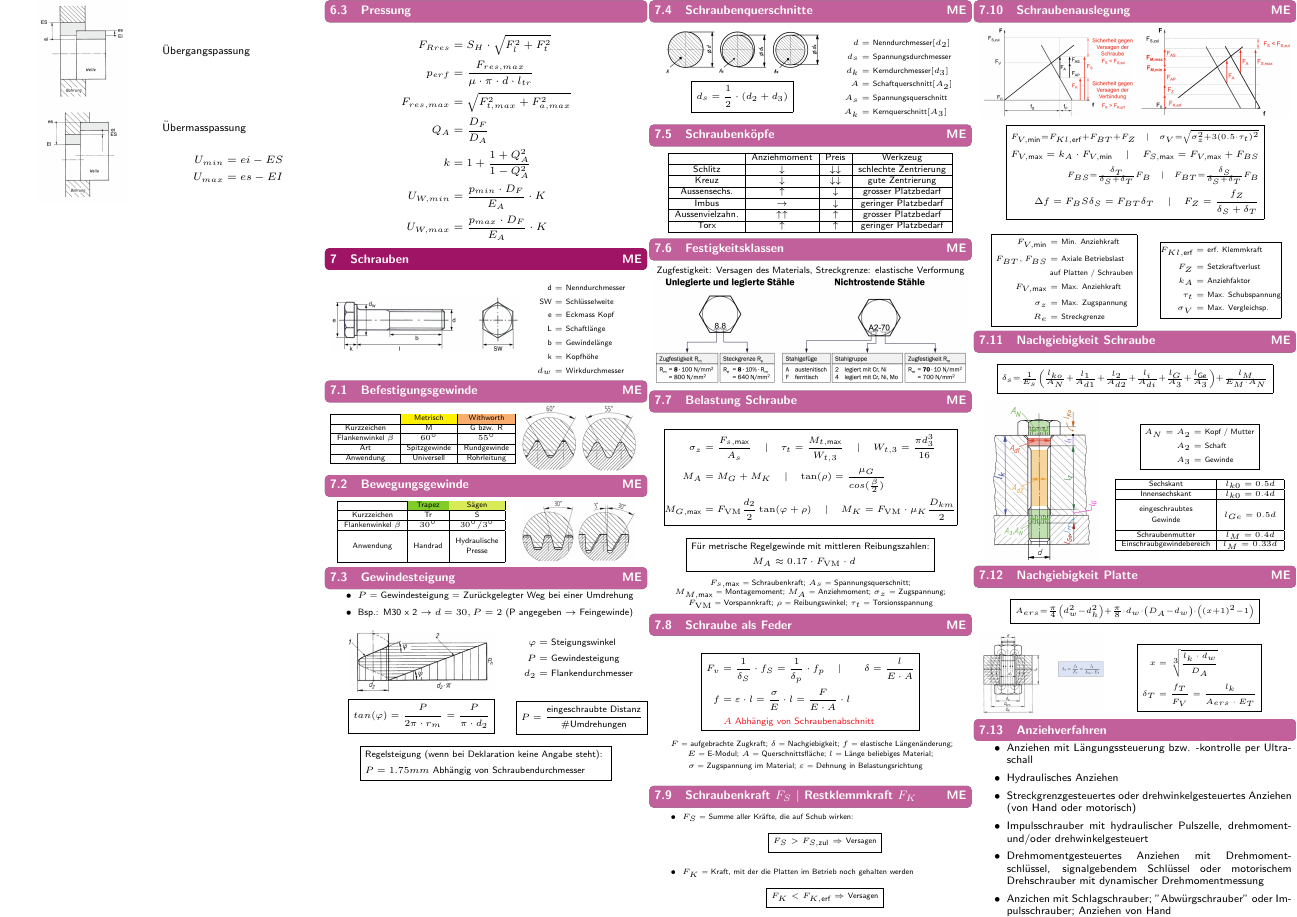
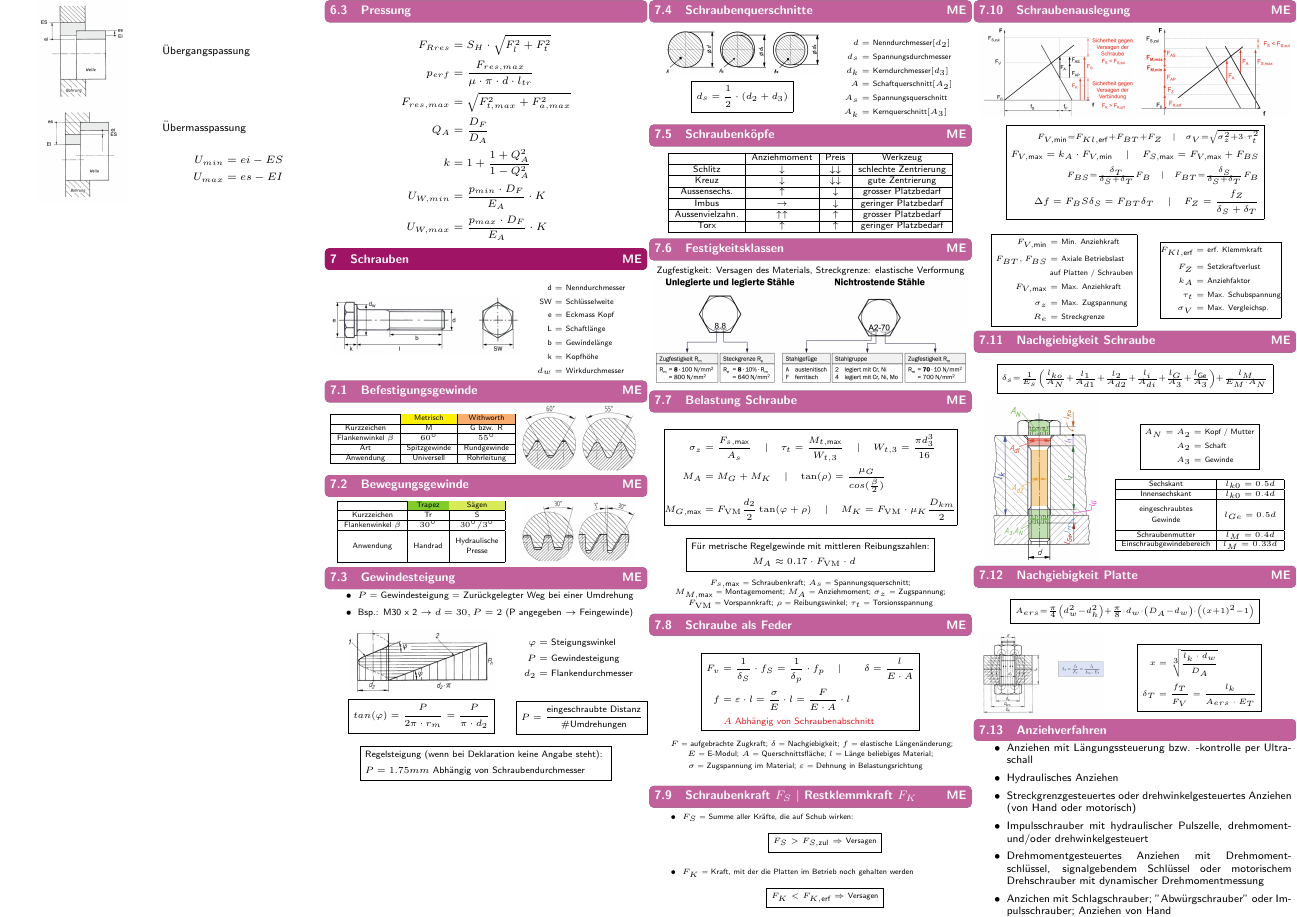
Before and after one commit to ETH-D-MAVT-Cheatsheets/Maschinenkonstruktion_Mebold_2023, a LaTeX document (cheatsheet/main.tex, which reads cheatsheet/src/7_schrauben/10_auslegung.tex): page 3 of 7. Compiled offline with pdfLaTeX.

Commit message:
Update 10_auslegung.tex

```diff
--- a/cheatsheet/src/7_schrauben/10_auslegung.tex
+++ b/cheatsheet/src/7_schrauben/10_auslegung.tex
@@ -7,7 +7,7 @@
         \includegraphics[width = 1.0\linewidth]{src/images/MAEIP_Schraubenauslegung2}
     \end{minipage}
     \begin{empheq}[box=\fbox]{align*}
-        \scriptstyle F_{V, \text{min}} = F_{Kl, \text{erf}} + F_{BT} + F_Z \quad \mid \quad \sigma_V = \sqrt{\sigma_z^2 + 3(0.5\cdot \tau_t)^2}
+        \scriptstyle F_{V, \text{min}} = F_{Kl, \text{erf}} + F_{BT} + F_Z \quad \mid \quad \sigma_V = \sqrt{\sigma_z^2 + 3 \cdot \tau_t^2}
         \\F_{V, \text{max}} = k_A \cdot F_{V, \text{min}} \quad \mid \quad F_{S, \text{max}} = F_{V, \text{max}} + F_{BS}
         \\ \scriptstyle F_{BS} = \frac{\delta_T}{\delta_S + \delta_T} F_B \quad \mid \quad F_{BT} = \frac{\delta_S}{\delta_S + \delta_T} F_B
         \\ \Delta f = F_BS \delta_S = F_{BT} \delta_T \quad \mid \quad F_Z = \frac{f_Z}{\delta_S + \delta_T}
```
